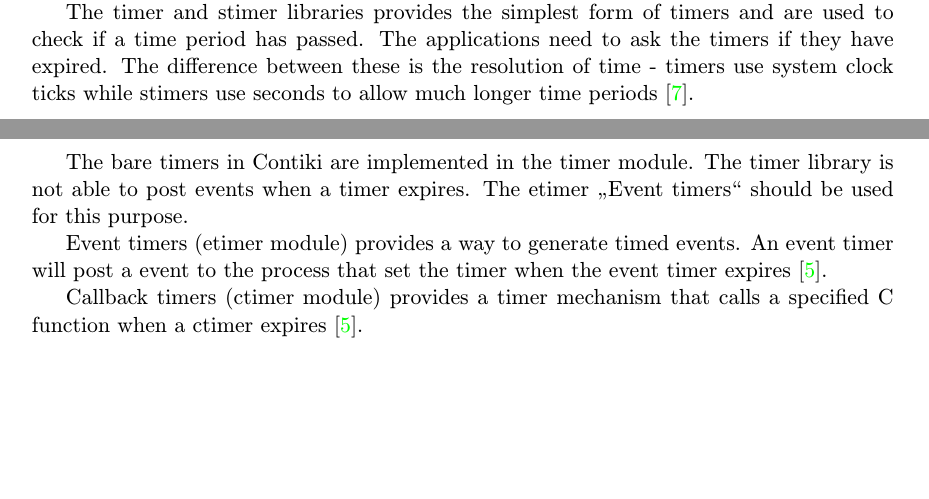
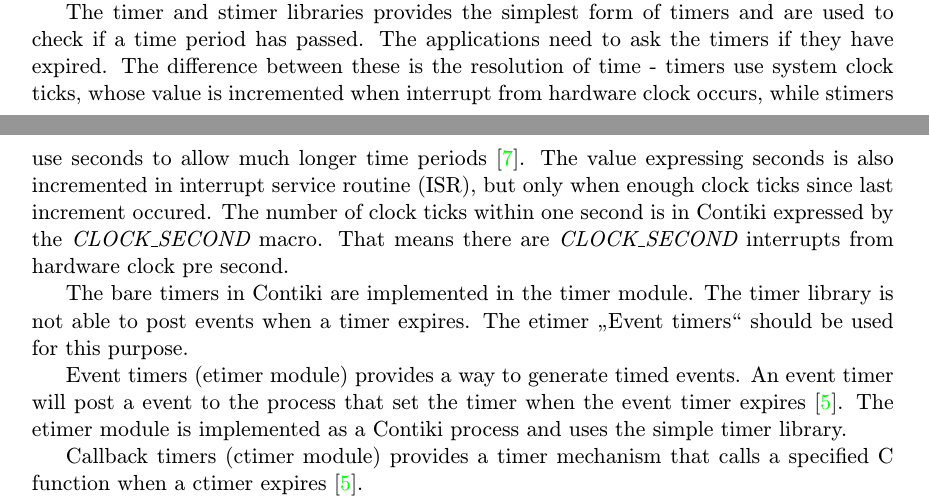
Before and after one commit to jlusticky/Bachelor-thesis, a LaTeX thesis (projekt.tex, which reads contiki/timers.tex): two parts of pages 11 and 12 of 30, joined at a grey line, cut so that both start at the same text, the shorter picture padded with empty space. Compiled offline with pdfLaTeX.

Commit message:
clock_second

```diff
--- a/contiki/timers.tex
+++ b/contiki/timers.tex
@@ -16,8 +16,14 @@
 The timer and stimer libraries provides the simplest form of timers and are used to check if a time period has passed.
 The applications need to ask the timers if they have expired.
 The difference between these is the resolution of time -
-timers use system clock ticks while stimers use seconds to allow much longer time periods~\cite{contiki-wiki-timers}.
+timers use system clock ticks, whose value is incremented when interrupt from hardware clock occurs,
+while stimers use seconds to allow much longer time periods~\cite{contiki-wiki-timers}.
+The value expressing seconds is also incremented in interrupt service routine (ISR),
+but only when enough clock ticks since last increment occured.
+The number of clock ticks within one second is in Contiki expressed by the {\it{CLOCK\_SECOND}} macro.
+That means there are {\it{CLOCK\_SECOND}} interrupts from hardware clock pre second.
 
+%! TODO FROM HERE
 The bare timers in Contiki are implemented in the timer module.
 The timer library is not able to post events when a timer
 expires. The etimer "Event timers" should be used for this
@@ -27,6 +33,7 @@
 Event timers (etimer module) provides a way to generate timed events.
 An event timer will post a event to the process that set the timer when the
 event timer expires~\cite{contiki-docs}.
+The etimer module is implemented as a Contiki process and uses the simple timer library.
 
 Callback timers (ctimer module) provides a timer mechanism that calls a specified
 C function when a ctimer expires~\cite{contiki-docs}.
```
